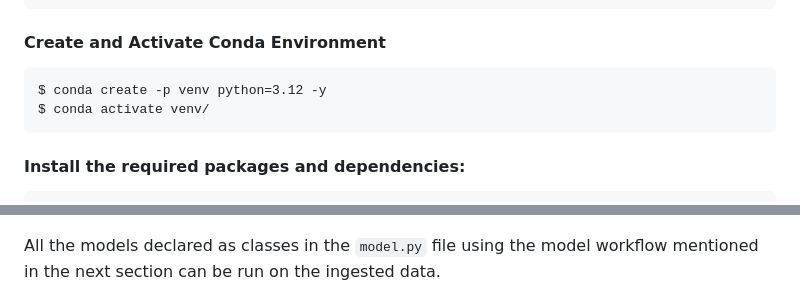
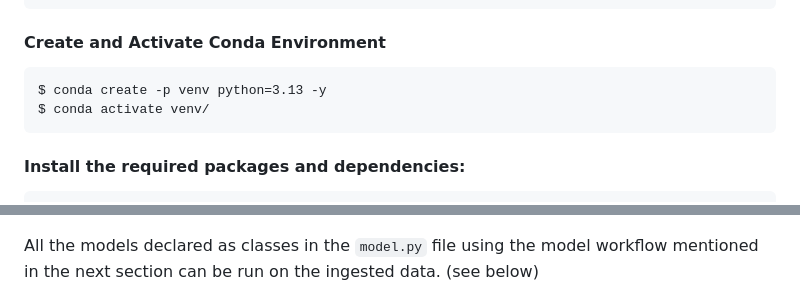
Before and after one commit to UBCMint/ml-infra, a Markdown page: mlops/README.md, 2 parts joined by grey strips. GitHub-like rendering.

````diff
--- a/mlops/README.md
+++ b/mlops/README.md
@@ -23,7 +23,7 @@ $ cd ml-infra
 #### Create and Activate Conda Environment
 
 ```
-$ conda create -p venv python=3.12 -y
+$ conda create -p venv python=3.13 -y
 $ conda activate venv/
 ```
 
@@ -44,6 +44,6 @@ The data can be ingested into the system manually or through an script that down
 
 ![image](img/main_py.png)
 
-All the models declared as classes in the `model.py` file using the model workflow mentioned in the next section  can be run on the ingested data.
+All the models declared as classes in the `model.py` file using the model workflow mentioned in the next section  can be run on the ingested data. (see below)
 
 ![image](img/main_py_model.png)
````
Also changed, not shown: other parts of mlops/README.md (+157 -0 lines), mlops/img/change.png (added), mlops/img/data_ingestion_mne.png (added), mlops/img/dvc_change_detection.png (added), mlops/img/eval loss display.png (added), mlops/img/experiment run details.png (added), mlops/img/experiment.png (added), 1 other file.
